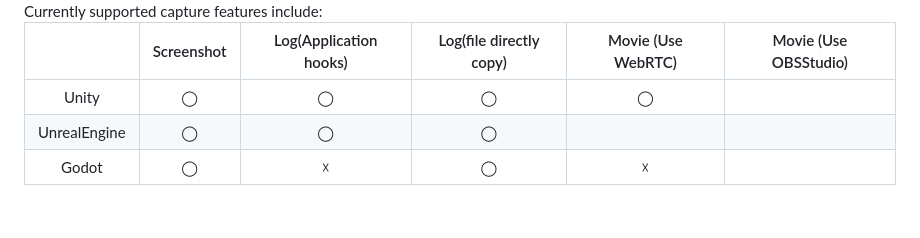
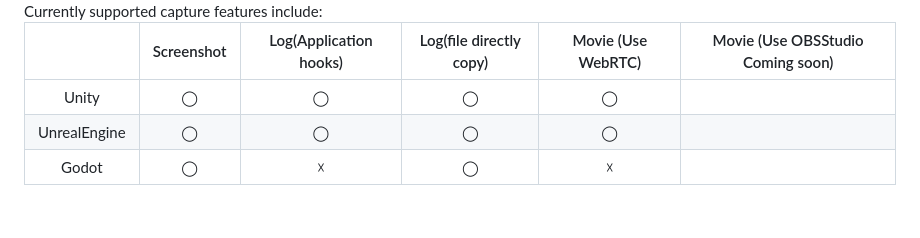
Before and after one commit to KirisameMarisa/BocchiTracker, a Markdown page: README.md, the part around the change. Drawn GitHub-style.

```diff
--- a/README.md
+++ b/README.md
@@ -13,10 +13,10 @@ BocchiTracker is a bug reporting tool that allows you to report issues to variou
 <br>
 Currently supported capture features include:
 
-||Screenshot|Log(Application hooks)|Log(file directly copy)|Movie (Use WebRTC)|Movie (Use OBSStudio)|
+||Screenshot|Log(Application hooks)|Log(file directly copy)|Movie (Use WebRTC)|Movie (Use OBSStudio Coming soon)|
 |:--:|:--:|:--:|:--:|:--:|:--:|
 |Unity|◯|◯|◯|◯||
-|UnrealEngine|◯|◯|◯|||
+|UnrealEngine|◯|◯|◯|◯||
 |Godot|◯|☓|◯|☓||
 
 <br>
```
